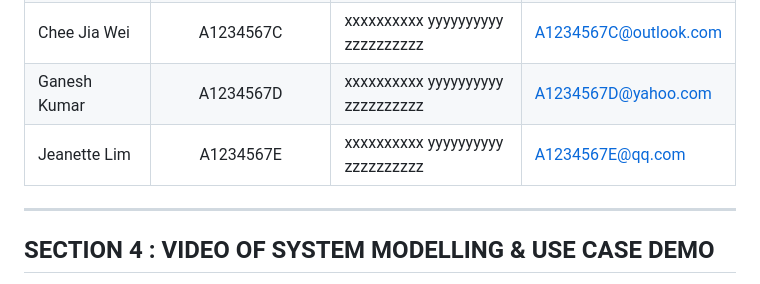
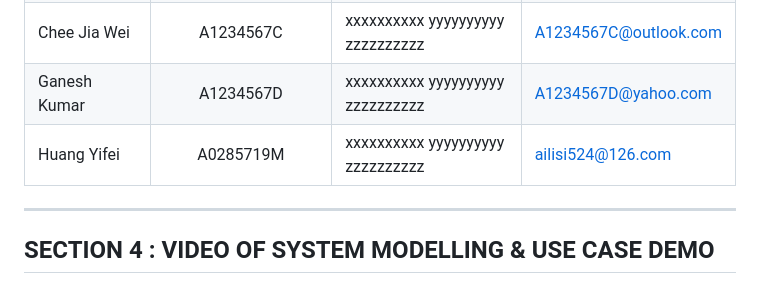
Before and after one commit to TimeChanged/IRS-PM-2023-10-19-ISY5001FT-GRP15-GameRS, a Markdown page: README.md, the part around the change. Rendered like a GitHub page.

```diff
--- a/README.md
+++ b/README.md
@@ -19,7 +19,7 @@ In conclusion, we successfully developed a multifunctional and convenient game r
 | Chang Ye Han | A1234567B | xxxxxxxxxx yyyyyyyyyy zzzzzzzzzz| A1234567B@gmail.com |
 | Chee Jia Wei | A1234567C | xxxxxxxxxx yyyyyyyyyy zzzzzzzzzz| A1234567C@outlook.com |
 | Ganesh Kumar | A1234567D | xxxxxxxxxx yyyyyyyyyy zzzzzzzzzz| A1234567D@yahoo.com |
-| Jeanette Lim | A1234567E | xxxxxxxxxx yyyyyyyyyy zzzzzzzzzz| A1234567E@qq.com |
+| Huang Yifei  | A0285719M | xxxxxxxxxx yyyyyyyyyy zzzzzzzzzz| ailisi524@126.com |
 
 ---
 
```
